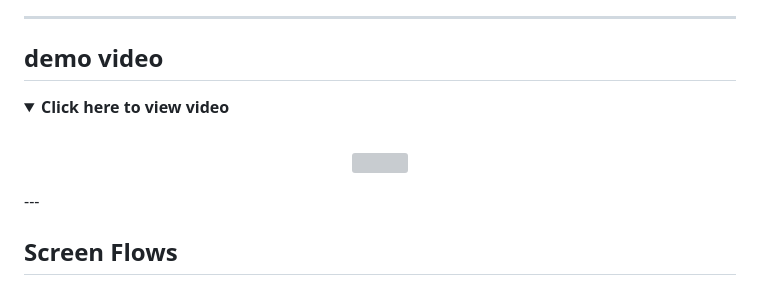
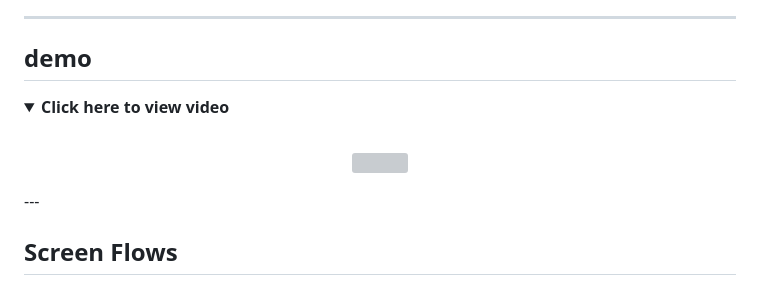
Before and after one commit to saifadecha07/Hugcare, a Markdown page: README.md, the part around one of its changes. GitHub-like rendering; folded sections open; grey boxes are pictures that could not be loaded.

```diff
--- a/README.md
+++ b/README.md
@@ -18,7 +18,7 @@
 - **Real-time Tracking:** หน้าจอติดตามสถานะการทำงานของผู้ดูแลแบบ Timeline (เช่น กำลังเดินทาง, ถึงที่หมาย)
 - **In-App Chat:** ระบบส่งข้อความสนทนา (Chat Room) ระหว่างผู้รับบริการและผู้ดูแลโดยตรง
 ---
-##  demo video
+##  demo
 <details>
   <summary><b>Click here to view video</b></summary>
   <br>
```
Also changed, not shown: other parts of README.md (+1 -1 lines).
